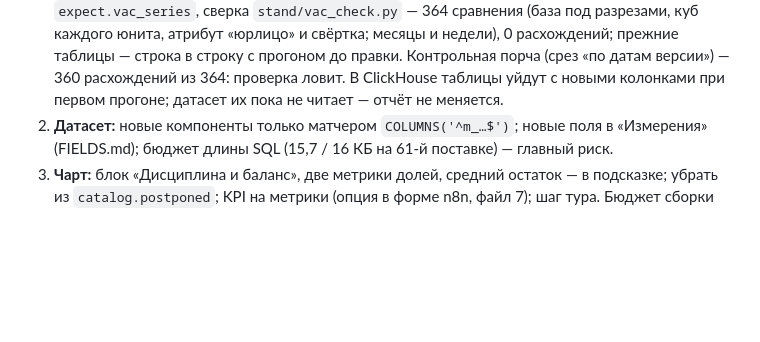
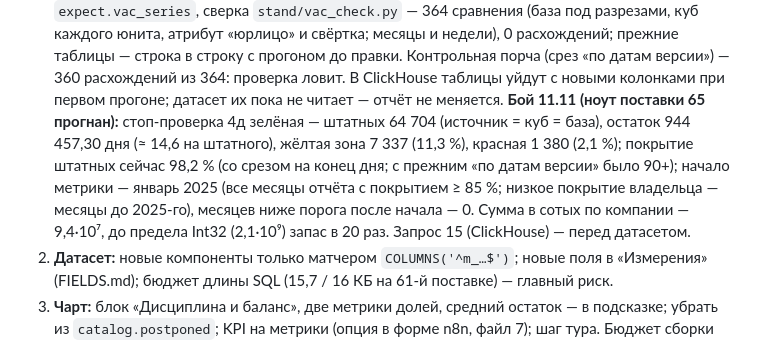
Before and after one commit to romuney/HRBP_HUB, a Markdown page: docs/unused-vac/plan.md, the part around the change. GitHub-like rendering; blank space fills up the shorter version.

Commit message:
Отпуска (unused_vac): результаты боевого прогона ноута 65 в плане
Co-Authored-By: Claude Opus 5.5 <noreply@anthropic.com>
Claude-Session: https://claude.ai/code/session_018zbbbr66vZ7iijDVb4pEfE

```diff
--- a/docs/unused-vac/plan.md
+++ b/docs/unused-vac/plan.md
@@ -62,6 +62,11 @@
    недели), 0 расхождений; прежние таблицы — строка в строку с прогоном до правки. Контрольная порча (срез «по датам
    версии») — 360 расхождений из 364: проверка ловит. В ClickHouse таблицы уйдут с новыми колонками при первом
    прогоне; датасет их пока не читает — отчёт не меняется.
+   **Бой 11.11 (ноут поставки 65 прогнан):** стоп-проверка 4д зелёная — штатных 64 704 (источник = куб = база), остаток
+   944 457,30 дня (≈ 14,6 на штатного), жёлтая зона 7 337 (11,3 %), красная 1 380 (2,1 %); покрытие штатных сейчас 98,2 %
+   (со срезом на конец дня; с прежним «по датам версии» было 90+); начало метрики — январь 2025 (все месяцы отчёта с
+   покрытием ≥ 85 %; низкое покрытие владельца — месяцы до 2025-го), месяцев ниже порога после начала — 0. Сумма в сотых
+   по компании — 9,4·10⁷, до предела Int32 (2,1·10⁹) запас в 20 раз. Запрос 15 (ClickHouse) — перед датасетом.
 2. **Датасет:** новые компоненты только матчером `COLUMNS('^m_…$')`; новые поля в «Измерения» (FIELDS.md); бюджет
    длины SQL (15,7 / 16 КБ на 61-й поставке) — главный риск.
 3. **Чарт:** блок «Дисциплина и баланс», две метрики долей, средний остаток — в подсказке; убрать из
```
